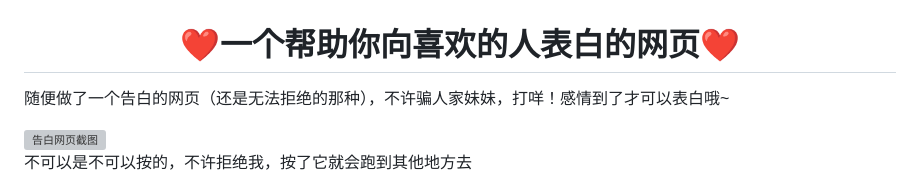
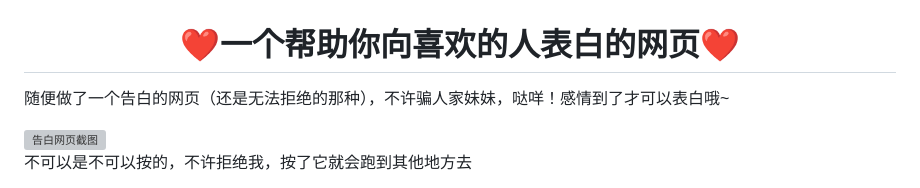
Before and after one commit to Astarol/love-web, a Markdown page: README.md, the part around the change. Rendered like a GitHub page; grey boxes are pictures that could not be loaded.

```diff
--- a/README.md
+++ b/README.md
@@ -1,5 +1,5 @@
 <h1 align="center">❤一个帮助你向喜欢的人表白的网页❤</h1>
-<p>随便做了一个告白的网页（还是无法拒绝的那种），不许骗人家妹妹，打咩！感情到了才可以表白哦~</p>
+<p>随便做了一个告白的网页（还是无法拒绝的那种），不许骗人家妹妹，哒咩！感情到了才可以表白哦~</p>
 <img src="https://github.com/user-attachments/assets/e398f30e-14d3-4d17-85a3-9984ebcfc36d" alt="告白网页截图">
 <p>不可以是不可以按的，不许拒绝我，按了它就会跑到其他地方去</p>
 <img src="https://github.com/user-attachments/assets/79d9fbb4-123e-4876-91f7-5b92de0c9402" alt="按钮效果截图">
```
